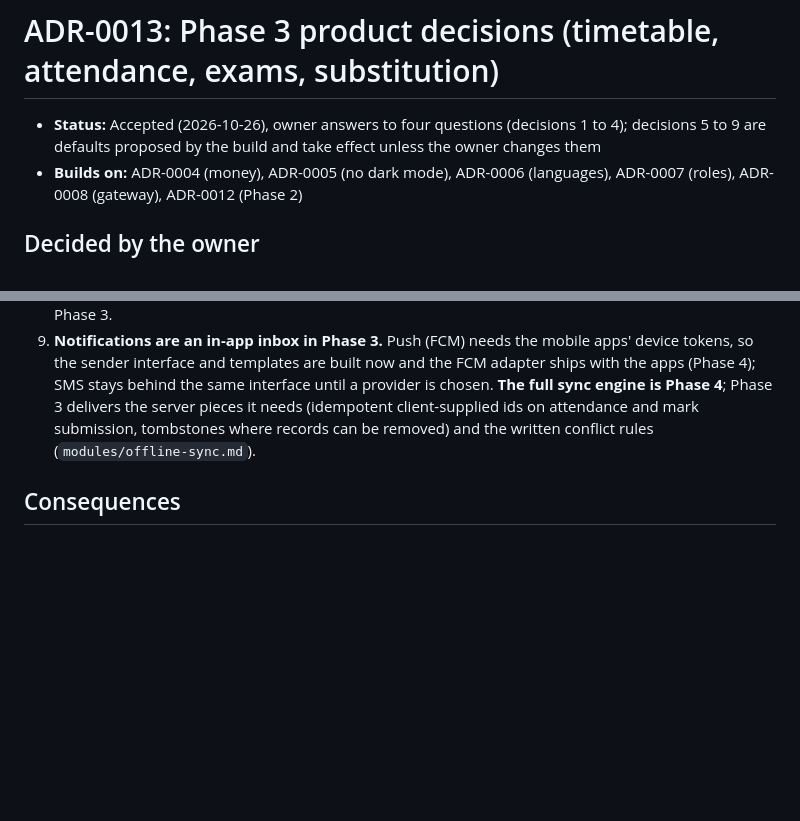
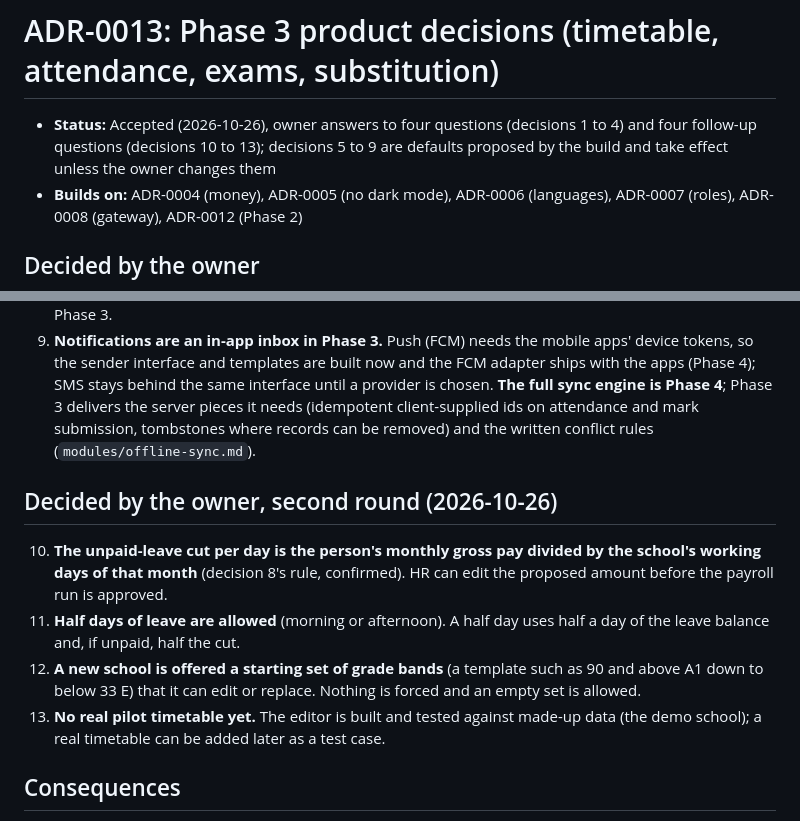
Before and after one commit to eddy7896/OSCH, a Markdown page: documentation/decisions/ADR-0013-phase3-academic-engine.md, 2 parts joined by grey strips. GitHub-like rendering; blank space fills up the shorter version.

Commit message:
ADR-0013: owner answers on unpaid-leave cut, half days, grade bands, real timetable
Co-Authored-By: Claude Sonnet 5.5 <noreply@anthropic.com>

```diff
--- a/documentation/decisions/ADR-0013-phase3-academic-engine.md
+++ b/documentation/decisions/ADR-0013-phase3-academic-engine.md
@@ -1,6 +1,6 @@
 # ADR-0013: Phase 3 product decisions (timetable, attendance, exams, substitution)
 
-- **Status:** Accepted (2026-10-26), owner answers to four questions (decisions 1 to 4); decisions 5 to 9 are defaults proposed by the build and take effect unless the owner changes them
+- **Status:** Accepted (2026-10-26), owner answers to four questions (decisions 1 to 4) and four follow-up questions (decisions 10 to 13); decisions 5 to 9 are defaults proposed by the build and take effect unless the owner changes them
 - **Builds on:** ADR-0004 (money), ADR-0005 (no dark mode), ADR-0006 (languages), ADR-0007 (roles), ADR-0008 (gateway), ADR-0012 (Phase 2)
 
 ## Decided by the owner
@@ -16,6 +16,12 @@
 8. **Unpaid leave raises both alerts** (guardrail section 4): the substitution board gets the affected slots, and the payroll run for the month gets a **proposed deduction line** per person (working days of unpaid leave times the person's monthly gross divided by the school's working days of that month, rounded down to the paisa; shown as an editable line, never applied silently). Both are in-app notifications in Phase 3.
 9. **Notifications are an in-app inbox in Phase 3.** Push (FCM) needs the mobile apps' device tokens, so the sender interface and templates are built now and the FCM adapter ships with the apps (Phase 4); SMS stays behind the same interface until a provider is chosen. **The full sync engine is Phase 4**; Phase 3 delivers the server pieces it needs (idempotent client-supplied ids on attendance and mark submission, tombstones where records can be removed) and the written conflict rules (`modules/offline-sync.md`).
 
+## Decided by the owner, second round (2026-10-26)
+10. **The unpaid-leave cut per day is the person's monthly gross pay divided by the school's working days of that month** (decision 8's rule, confirmed). HR can edit the proposed amount before the payroll run is approved.
+11. **Half days of leave are allowed** (morning or afternoon). A half day uses half a day of the leave balance and, if unpaid, half the cut.
+12. **A new school is offered a starting set of grade bands** (a template such as 90 and above A1 down to below 33 E) that it can edit or replace. Nothing is forced and an empty set is allowed.
+13. **No real pilot timetable yet.** The editor is built and tested against made-up data (the demo school); a real timetable can be added later as a test case.
+
 ## Consequences
 - The Phase 0 tables `ClassSchedule`, `LeaveRequest` and `Exam` carry no feature and are replaced (a DROP on deploy, as `Payroll` was). **The `LeaveStatus` enum is not extended**: a new enum is created for the new table, because Postgres refuses to use a value added in the same deploy (`documentation/environment.md`).
 - Marks are stored as whole **tenths of a mark** (one decimal place at most) and percentages and bands are computed with integers only, from shared test vectors; no floating point (E-EXAM).
```
Also changed, not shown: documentation/phase3_plan.md (+6 -5 lines).
